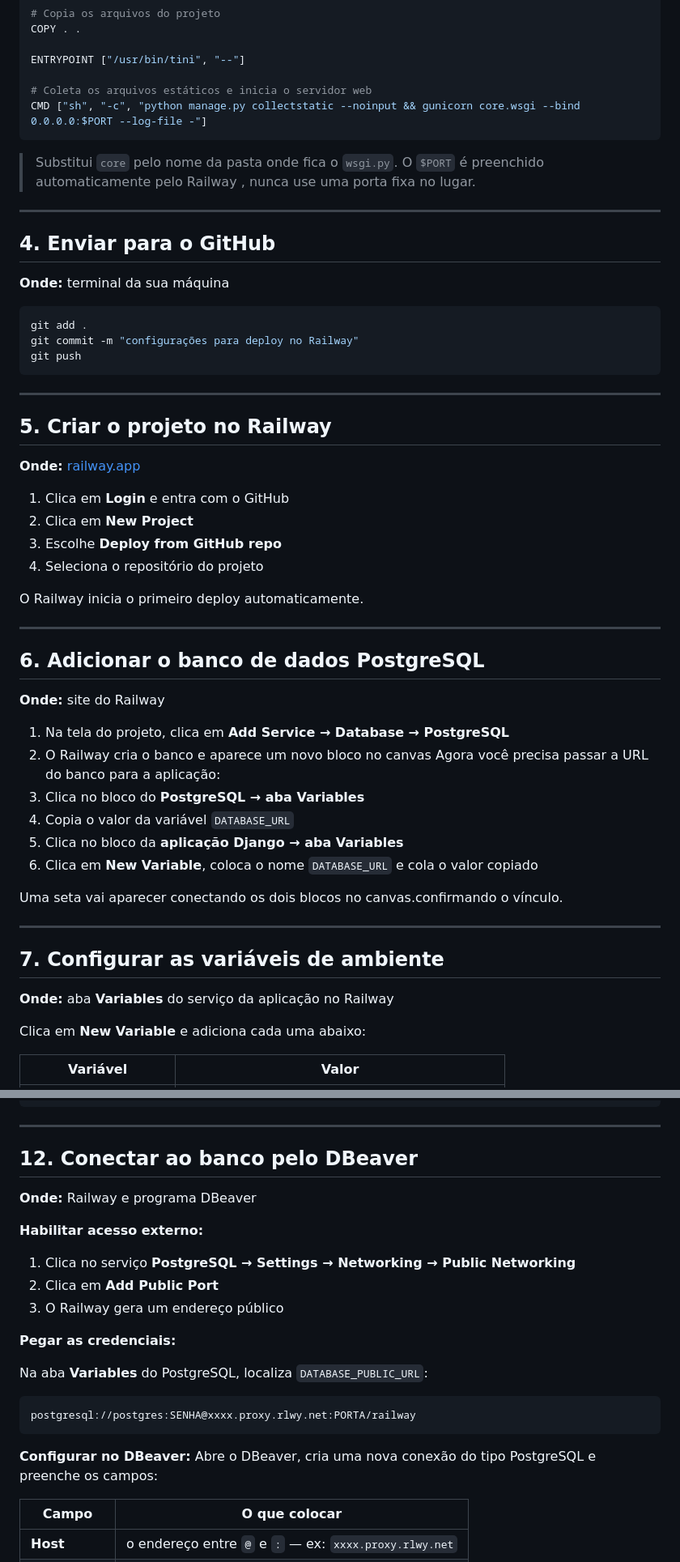
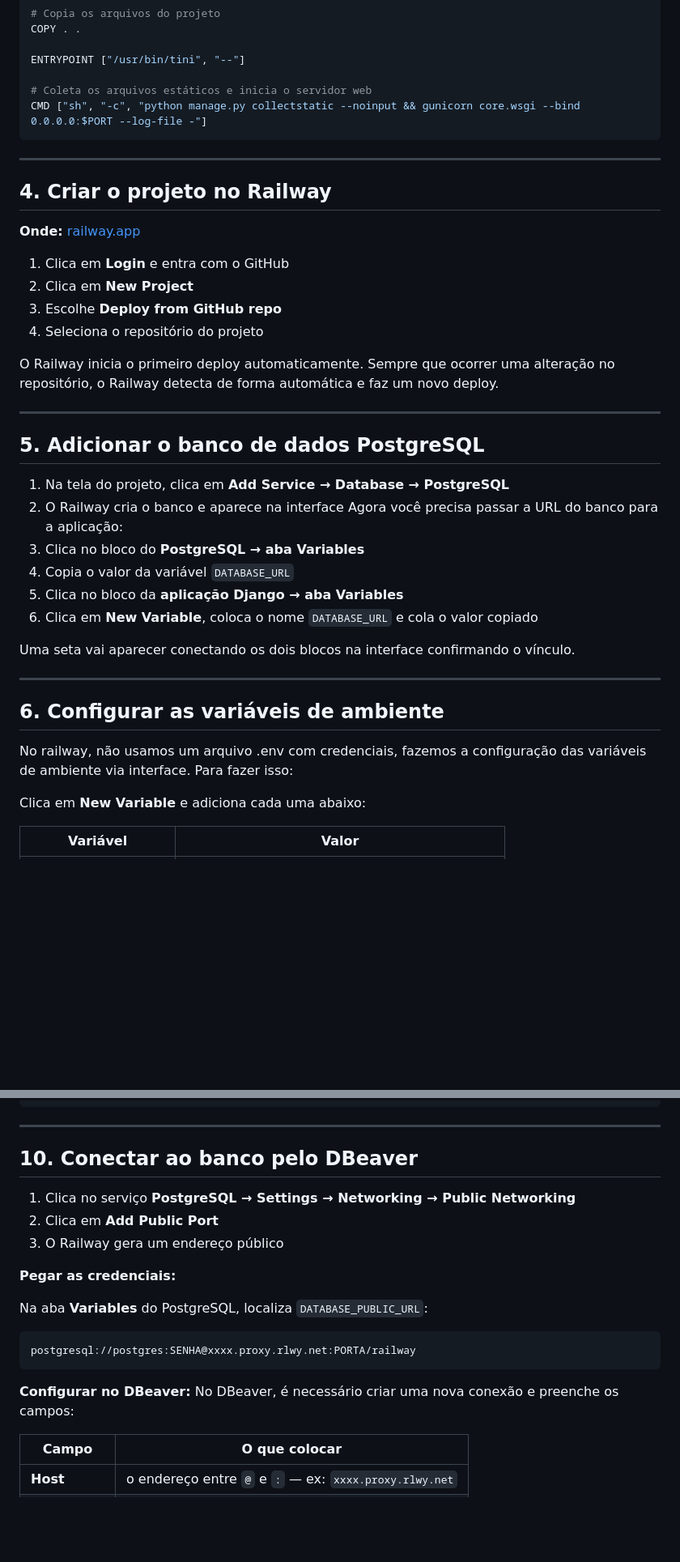
Before and after one commit to ThainaDev96/controle-notas, a Markdown page: readmerailway.md, 2 parts joined by grey strips. Shown at 81% size. GitHub-like rendering; blank space fills up the shorter version.

````diff
--- a/readmerailway.md
+++ b/readmerailway.md
@@ -116,24 +100,9 @@ ENTRYPOINT ["/usr/bin/tini", "--"]
 CMD ["sh", "-c", "python manage.py collectstatic --noinput && gunicorn core.wsgi --bind 0.0.0.0:$PORT --log-file -"]
 ```
 
-> Substitui `core` pelo nome da pasta onde fica o `wsgi.py`.
-> O `$PORT` é preenchido automaticamente pelo Railway , nunca use uma porta fixa no lugar.
-
 ---
 
-## 4. Enviar para o GitHub
-
-**Onde:** terminal da sua máquina
-
-```bash
-git add .
-git commit -m "configurações para deploy no Railway"
-git push
-```
-
----
-
-## 5. Criar o projeto no Railway
+## 4. Criar o projeto no Railway
 
 **Onde:** [railway.app](https://railway.app)
 
@@ -143,28 +112,28 @@ git push
 4. Seleciona o repositório do projeto
 
 O Railway inicia o primeiro deploy automaticamente.
+Sempre que ocorrer uma alteração no repositório, o Railway detecta de forma automática e faz um novo deploy.
 
 ---
 
-## 6. Adicionar o banco de dados PostgreSQL
-
-**Onde:** site do Railway
+## 5. Adicionar o banco de dados PostgreSQL
 
 1. Na tela do projeto, clica em **Add Service → Database → PostgreSQL**
-2. O Railway cria o banco e aparece um novo bloco no canvas
+2. O Railway cria o banco e aparece na interface
 Agora você precisa passar a URL do banco para a aplicação:
 3. Clica no bloco do **PostgreSQL → aba Variables**
 4. Copia o valor da variável `DATABASE_URL`
 5. Clica no bloco da **aplicação Django → aba Variables**
 6. Clica em **New Variable**, coloca o nome `DATABASE_URL` e cola o valor copiado
 
-Uma seta vai aparecer conectando os dois blocos no canvas.confirmando o vínculo.
+Uma seta vai aparecer conectando os dois blocos na interface confirmando o vínculo.
 
 ---
 
-## 7. Configurar as variáveis de ambiente
+## 6. Configurar as variáveis de ambiente
 
-**Onde:** aba **Variables** do serviço da aplicação no Railway
+No railway, não usamos um arquivo .env com credenciais, fazemos a configuração das variáveis de ambiente via interface.
+Para fazer isso:
 
 Clica em **New Variable** e adiciona cada uma abaixo:
 
@@ -267,10 +202,6 @@ WHERE NOT EXISTS (
 ---
 
-## 12. Conectar ao banco pelo DBeaver
-
-**Onde:** Railway e programa DBeaver
-
-**Habilitar acesso externo:**
+## 10. Conectar ao banco pelo DBeaver
 
 1. Clica no serviço **PostgreSQL → Settings → Networking → Public Networking**
 2. Clica em **Add Public Port**
@@ -285,7 +216,7 @@ postgresql://postgres:SENHA@xxxx.proxy.rlwy.net:PORTA/railway
 ```
 
 **Configurar no DBeaver:**
-Abre o DBeaver, cria uma nova conexão do tipo PostgreSQL e preenche os campos:
+No DBeaver, é necessário criar uma nova conexão e preenche os campos:
 
 | Campo | O que colocar |
 |-------|--------------|
````
Also changed, not shown: other parts of readmerailway.md (+17 -83 lines).
